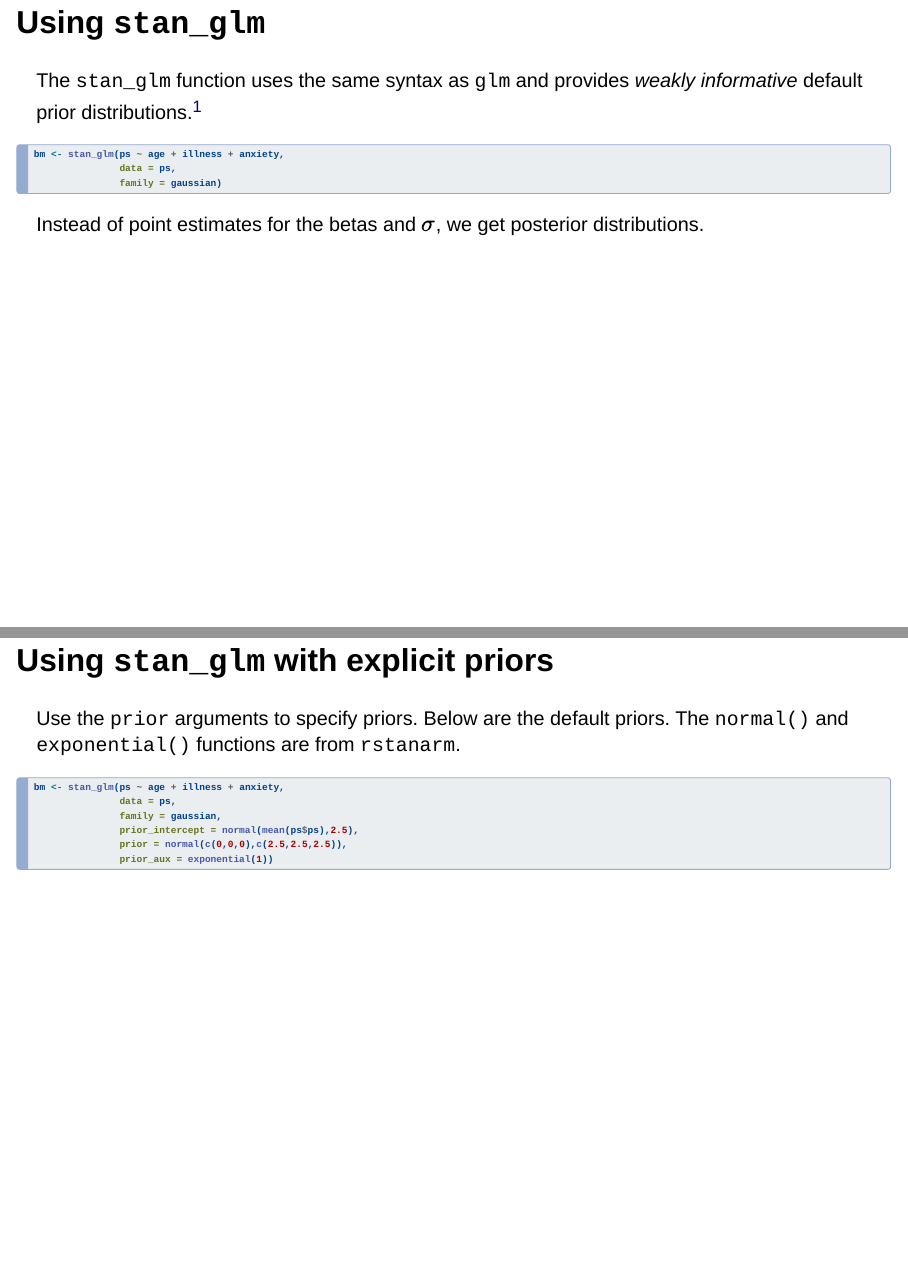
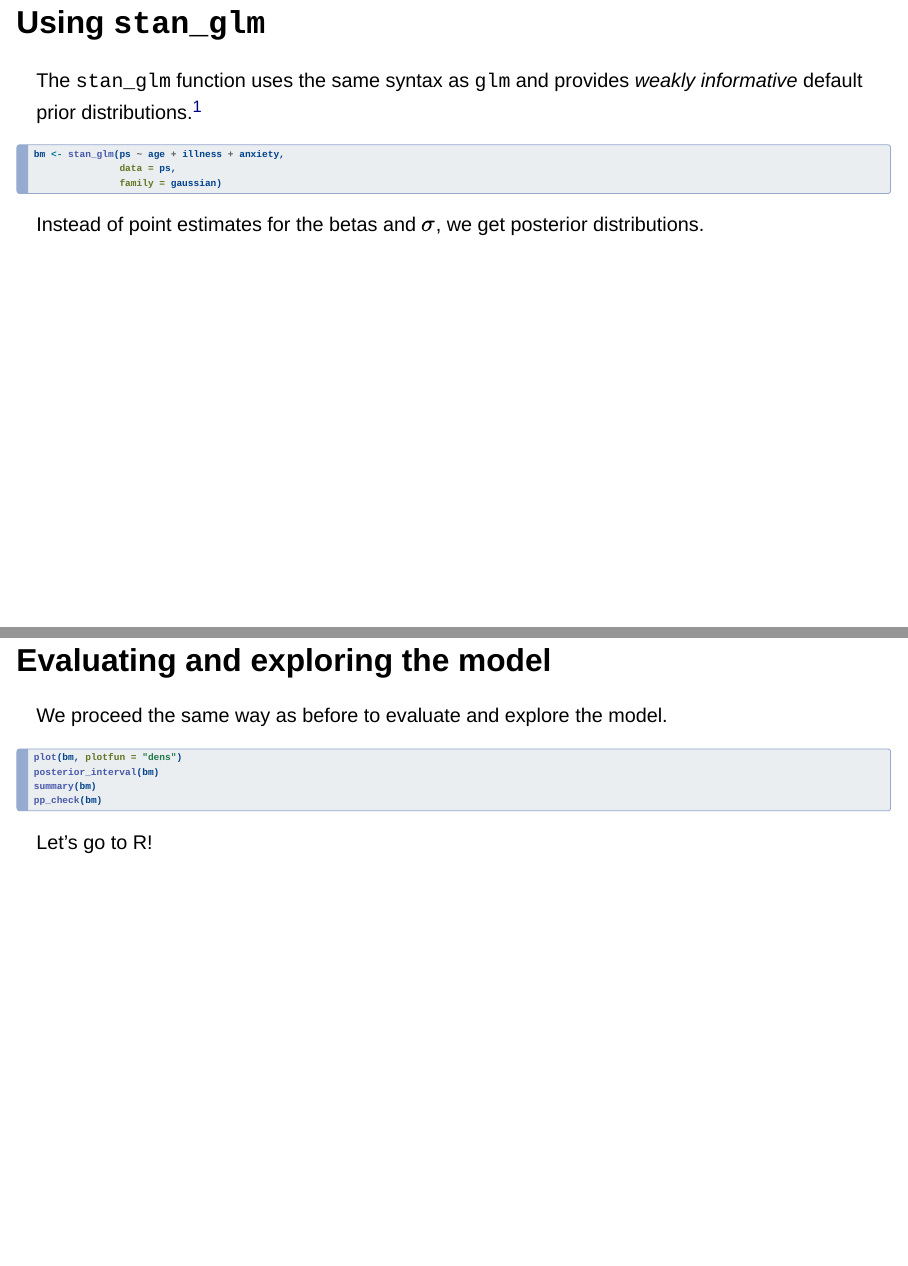
Before and after one commit to clayford/BDA, a Quarto document (BDA_slides_part2.qmd): pages 18 and 19 of 45 before the commit and pages 18 and 19 of 44 after it, joined at a grey line. Rendered offline with R 4.5, knitr and Pandoc in place of Quarto, with nearby package versions; drawn as Slidy slides in place of the format the file asks for; some code elsewhere in the file could not run offline.

Commit message:
remove explicit prior slide

````diff
--- a/BDA_slides_part2.qmd
+++ b/BDA_slides_part2.qmd
@@ -215,20 +215,6 @@ bm <- stan_glm(ps ~ age + illness + anxiety,
 Instead of point estimates for the betas and $\sigma$, we get posterior distributions.
 
 [^1]: On startup, rstanarm states "Default priors may change, so it's safest to specify priors, even if equivalent to the defaults."
-
-## Using `stan_glm` with explicit priors
-
-Use the `prior` arguments to specify priors. Below are the default priors. The `normal()` and `exponential()` functions are from `rstanarm`.
-
-```{r eval=FALSE}
-bm <- stan_glm(ps ~ age + illness + anxiety,
-               data = ps,
-               family = gaussian,
-               prior_intercept = normal(mean(ps$ps),2.5),
-               prior = normal(c(0,0,0),c(2.5,2.5,2.5)),
-               prior_aux = exponential(1))
-
-```
 
 
 ## Evaluating and exploring the model
````
Also changed, not shown: 2 other files.
